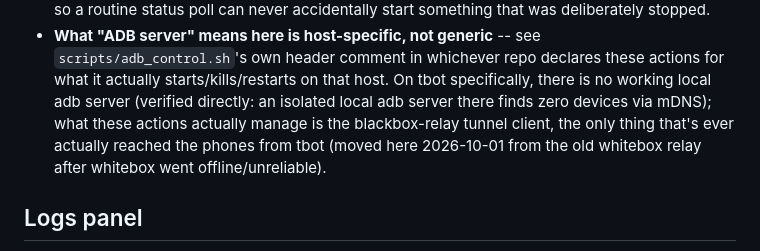
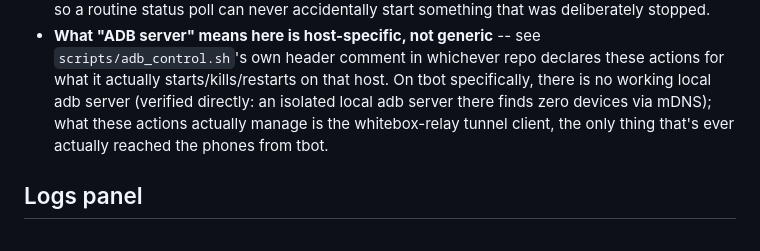
Before and after one commit to eatonlambert-Slasonics/control-center, a Markdown page: README.md, the part around the change. Rendered like a GitHub page.

Commit message:
Revert ADB relay note back to whitebox
blackbox's end of the Cloudflare tunnel is down (websocket: bad handshake at the
origin) and can't be reached to fix. whitebox is back up and its adb server reaches the S25
over Tailscale after re-pairing, so route back through it.

Co-Authored-By: Claude Opus 5.5 <noreply@anthropic.com>
Claude-Session: https://claude.ai/code/session_01KLih6Tzz4goJvKSChDg2aL

```diff
--- a/README.md
+++ b/README.md
@@ -191,9 +191,8 @@ ordinary action entries under a naming convention, no new backend route or SSH p
   `scripts/adb_control.sh`'s own header comment in whichever repo declares these actions
   for what it actually starts/kills/restarts on that host. On tbot specifically, there is
   no working local adb server (verified directly: an isolated local adb server there
-  finds zero devices via mDNS); what these actions actually manage is the blackbox-relay
-  tunnel client, the only thing that's ever actually reached the phones from tbot
-  (moved here 2026-10-01 from the old whitebox relay after whitebox went offline/unreliable).
+  finds zero devices via mDNS); what these actions actually manage is the whitebox-relay
+  tunnel client, the only thing that's ever actually reached the phones from tbot.
 
 ## Logs panel
 
```
